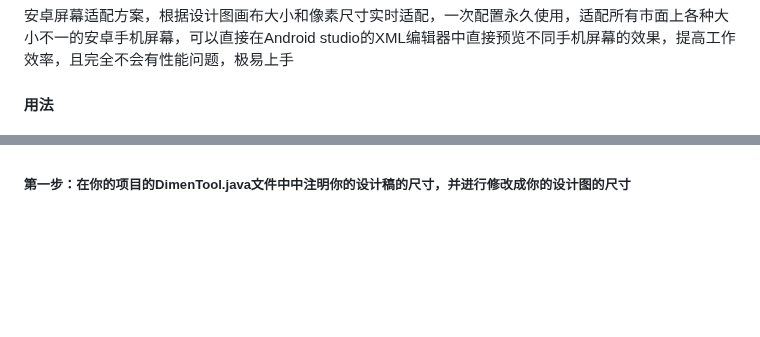
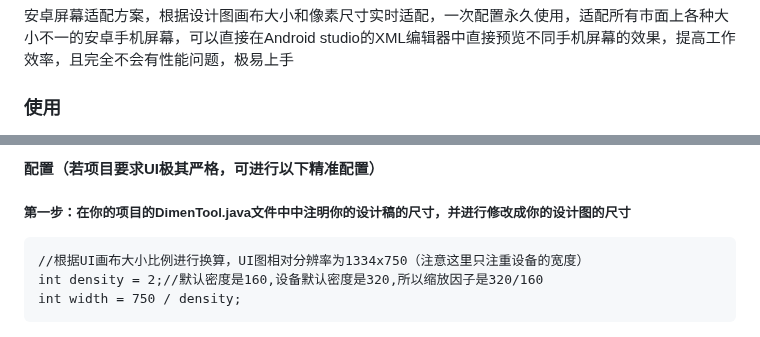
Before and after one commit to cheng2016/AndroidUIAdapter, a Markdown page: README.md, 2 parts joined by grey strips. Drawn GitHub-style; blank space fills up the shorter version.

````diff
--- a/README.md
+++ b/README.md
@@ -1,5 +1,5 @@
 # AndroidUIAdapter
 安卓屏幕适配方案，根据设计图画布大小和像素尺寸实时适配，一次配置永久使用，适配所有市面上各种大小不一的安卓手机屏幕，可以直接在Android studio的XML编辑器中直接预览不同手机屏幕的效果，提高工作效率，且完全不会有性能问题，极易上手
 
-#### 用法
+### 使用
 
@@ -7,5 +22,13 @@
+#### 配置（若项目要求UI极其严格，可进行以下精准配置）
 
 ##### 第一步：在你的项目的DimenTool.java文件中中注明你的设计稿的尺寸，并进行修改成你的设计图的尺寸
+
+```
+//根据UI画布大小比例进行换算，UI图相对分辨率为1334x750（注意这里只注重设备的宽度）
+int density = 2;//默认密度是160,设备默认密度是320,所以缩放因子是320/160
+int width = 750 / density;
+```
+
 ![](screenshot/pic20170514140636.png)
 ##### 第二步：执行Main函数生成相对应的dimens.xml文件
 ![](screenshot/pic20170514140953.png)
````
Also changed, not shown: other parts of README.md (+16 -1 lines), screenshot/dev20170607225734.png (added).
